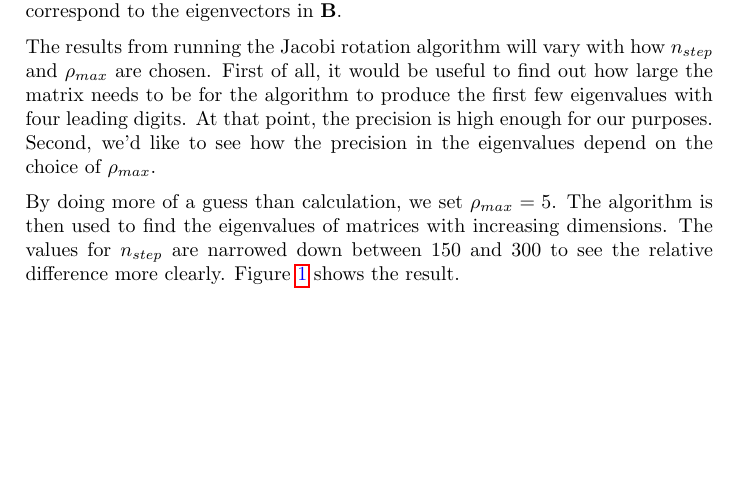
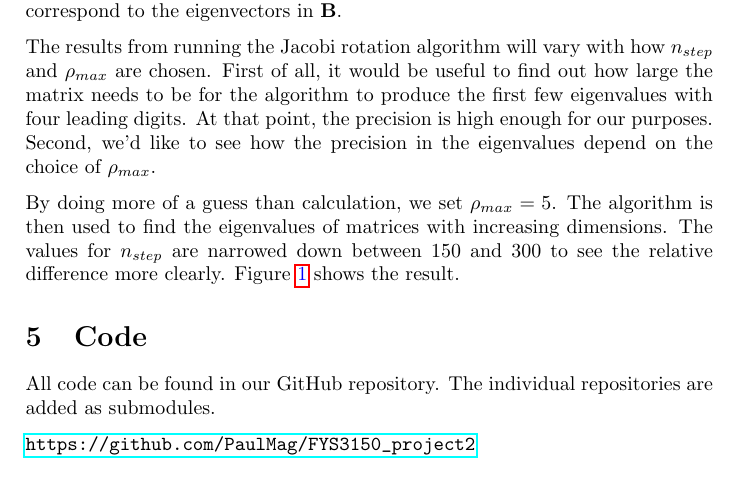
Before and after one commit to PaulMag/FYS3150_project2, a LaTeX document (tex/main.tex, which reads tex/code.tex): part of page 4 of 5, cut so that both start at the same text. Compiled offline with pdfLaTeX.

Commit message:
Added section for link to our code.

```diff
--- /dev/null
+++ b/tex/code.tex
@@ -0,0 +1,4 @@
+All code can be found in our GitHub repository. The individual
+repositories are added as submodules.
+
+\url{https://github.com/PaulMag/FYS3150_project2}
--- a/tex/main.tex
+++ b/tex/main.tex
@@ -57,4 +57,7 @@ Sørensen-Clark}
 
 \input{exB.tex}
 
+\section{Code}
+\input{code.tex}
+
 \end{document}
```
